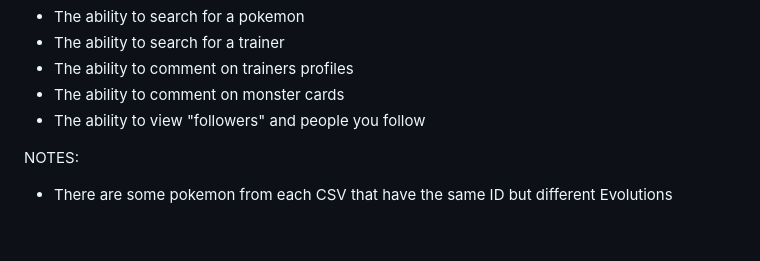
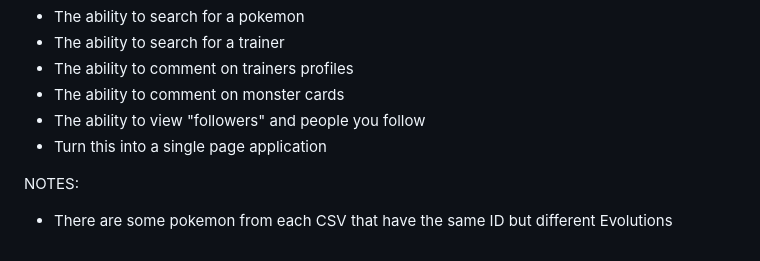
Before and after one commit to Chris-Manna/pokedex, a Markdown page: README.md, the part around the change. Drawn GitHub-style.

```diff
--- a/README.md
+++ b/README.md
@@ -69,6 +69,7 @@ Features coming soon:
 - The ability to comment on trainers profiles
 - The ability to comment on monster cards
 - The ability to view "followers" and people you follow
+- Turn this into a single page application
 
 NOTES:
 - There are some pokemon from each CSV that have the same ID but different Evolutions
```
